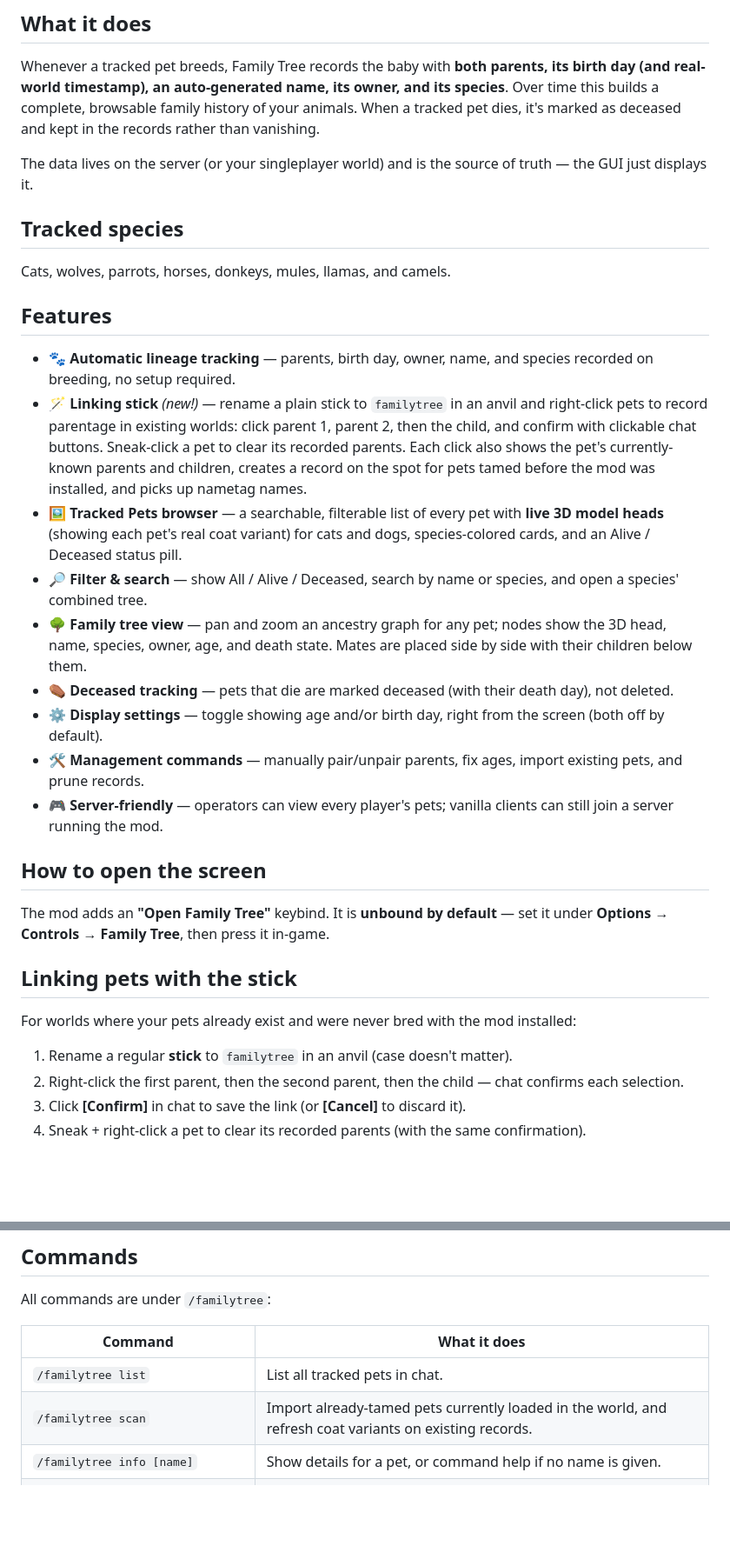
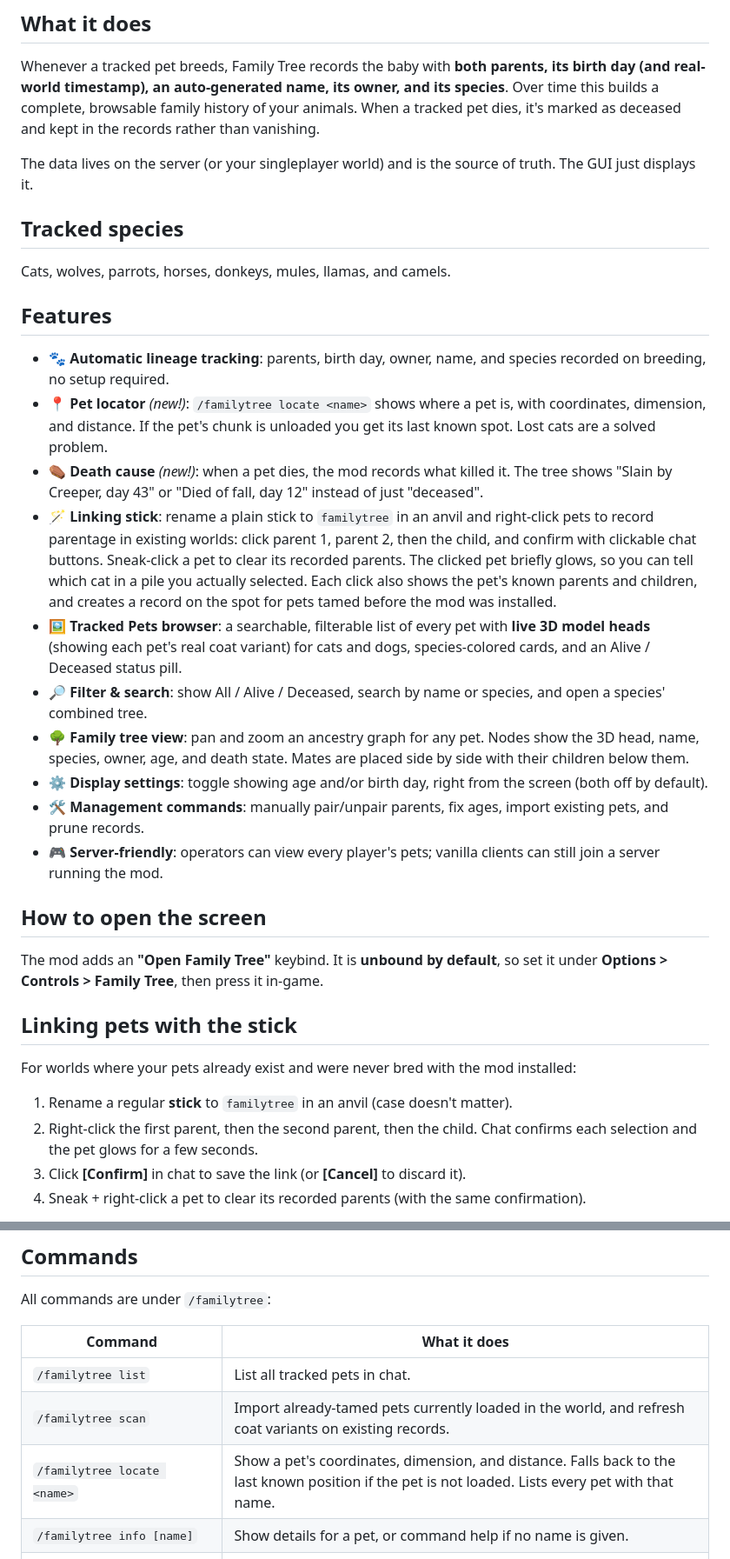
Before and after one commit to kharitonov-egor/family_tree, a Markdown page: modrinth_description.md, 2 parts joined by grey strips. Shown at 87% size. GitHub-like rendering; blank space fills up the shorter version.

```diff
--- a/modrinth_description.md
+++ b/modrinth_description.md
@@ -10,7 +10,7 @@ Automatically tracks the lineage of your tamed, bred pets and shows it to you in
 
 Whenever a tracked pet breeds, Family Tree records the baby with **both parents, its birth day (and real-world timestamp), an auto-generated name, its owner, and its species**. Over time this builds a complete, browsable family history of your animals. When a tracked pet dies, it's marked as deceased and kept in the records rather than vanishing.
 
-The data lives on the server (or your singleplayer world) and is the source of truth — the GUI just displays it.
+The data lives on the server (or your singleplayer world) and is the source of truth. The GUI just displays it.
 
 ## Tracked species
 
@@ -18,26 +18,27 @@ Cats, wolves, parrots, horses, donkeys, mules, llamas, and camels.
 
 ## Features
 
-- 🐾 **Automatic lineage tracking** — parents, birth day, owner, name, and species recorded on breeding, no setup required.
-- 🪄 **Linking stick** *(new!)* — rename a plain stick to `familytree` in an anvil and right-click pets to record parentage in existing worlds: click parent 1, parent 2, then the child, and confirm with clickable chat buttons. Sneak-click a pet to clear its recorded parents. Each click also shows the pet's currently-known parents and children, creates a record on the spot for pets tamed before the mod was installed, and picks up nametag names.
-- 🖼️ **Tracked Pets browser** — a searchable, filterable list of every pet with **live 3D model heads** (showing each pet's real coat variant) for cats and dogs, species-colored cards, and an Alive / Deceased status pill.
-- 🔎 **Filter & search** — show All / Alive / Deceased, search by name or species, and open a species' combined tree.
-- 🌳 **Family tree view** — pan and zoom an ancestry graph for any pet; nodes show the 3D head, name, species, owner, age, and death state. Mates are placed side by side with their children below them.
-- ⚰️ **Deceased tracking** — pets that die are marked deceased (with their death day), not deleted.
-- ⚙️ **Display settings** — toggle showing age and/or birth day, right from the screen (both off by default).
-- 🛠️ **Management commands** — manually pair/unpair parents, fix ages, import existing pets, and prune records.
-- 🎮 **Server-friendly** — operators can view every player's pets; vanilla clients can still join a server running the mod.
+- 🐾 **Automatic lineage tracking**: parents, birth day, owner, name, and species recorded on breeding, no setup required.
+- 📍 **Pet locator** *(new!)*: `/familytree locate <name>` shows where a pet is, with coordinates, dimension, and distance. If the pet's chunk is unloaded you get its last known spot. Lost cats are a solved problem.
+- ⚰️ **Death cause** *(new!)*: when a pet dies, the mod records what killed it. The tree shows "Slain by Creeper, day 43" or "Died of fall, day 12" instead of just "deceased".
+- 🪄 **Linking stick**: rename a plain stick to `familytree` in an anvil and right-click pets to record parentage in existing worlds: click parent 1, parent 2, then the child, and confirm with clickable chat buttons. Sneak-click a pet to clear its recorded parents. The clicked pet briefly glows, so you can tell which cat in a pile you actually selected. Each click also shows the pet's known parents and children, and creates a record on the spot for pets tamed before the mod was installed.
+- 🖼️ **Tracked Pets browser**: a searchable, filterable list of every pet with **live 3D model heads** (showing each pet's real coat variant) for cats and dogs, species-colored cards, and an Alive / Deceased status pill.
+- 🔎 **Filter & search**: show All / Alive / Deceased, search by name or species, and open a species' combined tree.
+- 🌳 **Family tree view**: pan and zoom an ancestry graph for any pet. Nodes show the 3D head, name, species, owner, age, and death state. Mates are placed side by side with their children below them.
+- ⚙️ **Display settings**: toggle showing age and/or birth day, right from the screen (both off by default).
+- 🛠️ **Management commands**: manually pair/unpair parents, fix ages, import existing pets, and prune records.
+- 🎮 **Server-friendly**: operators can view every player's pets; vanilla clients can still join a server running the mod.
 
 ## How to open the screen
 
-The mod adds an **"Open Family Tree"** keybind. It is **unbound by default** — set it under **Options → Controls → Family Tree**, then press it in-game.
+The mod adds an **"Open Family Tree"** keybind. It is **unbound by default**, so set it under **Options > Controls > Family Tree**, then press it in-game.
 
 ## Linking pets with the stick
 
 For worlds where your pets already exist and were never bred with the mod installed:
 
 1. Rename a regular **stick** to `familytree` in an anvil (case doesn't matter).
-2. Right-click the first parent, then the second parent, then the child — chat confirms each selection.
+2. Right-click the first parent, then the second parent, then the child. Chat confirms each selection and the pet glows for a few seconds.
 3. Click **[Confirm]** in chat to save the link (or **[Cancel]** to discard it).
 4. Sneak + right-click a pet to clear its recorded parents (with the same confirmation).
 
@@ -51,6 +52,7 @@ All commands are under `/familytree`:
 | --- | --- |
 | `/familytree list` | List all tracked pets in chat. |
 | `/familytree scan` | Import already-tamed pets currently loaded in the world, and refresh coat variants on existing records. |
+| `/familytree locate <name>` | Show a pet's coordinates, dimension, and distance. Falls back to the last known position if the pet is not loaded. Lists every pet with that name. |
 | `/familytree info [name]` | Show details for a pet, or command help if no name is given. |
 | `/familytree pair <parentA> <parentB> <child>` | Manually link two parents to a child (same species, all distinct). |
 | `/familytree unpair <child>` | Clear a child's parent links. |
```
Also changed, not shown: README.md (+16 -14 lines).
